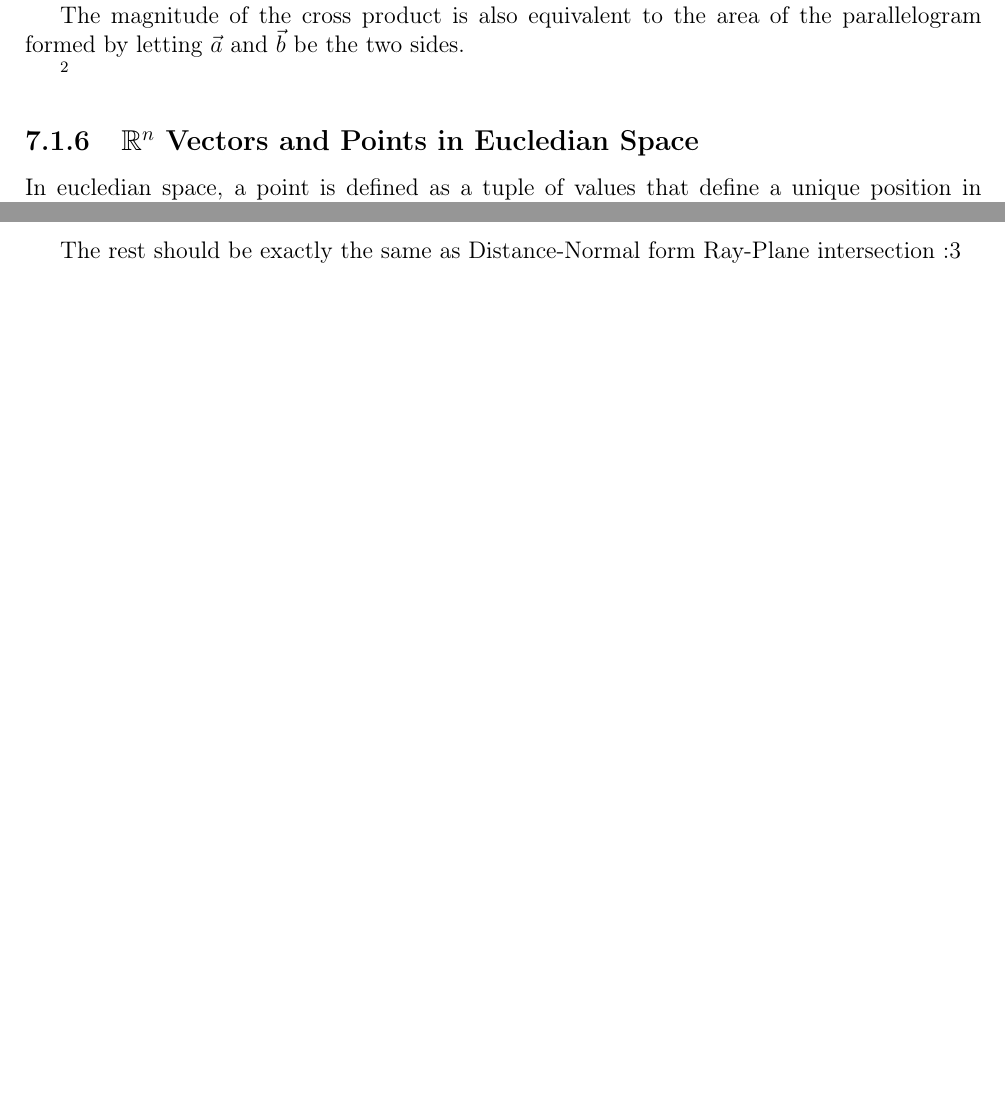
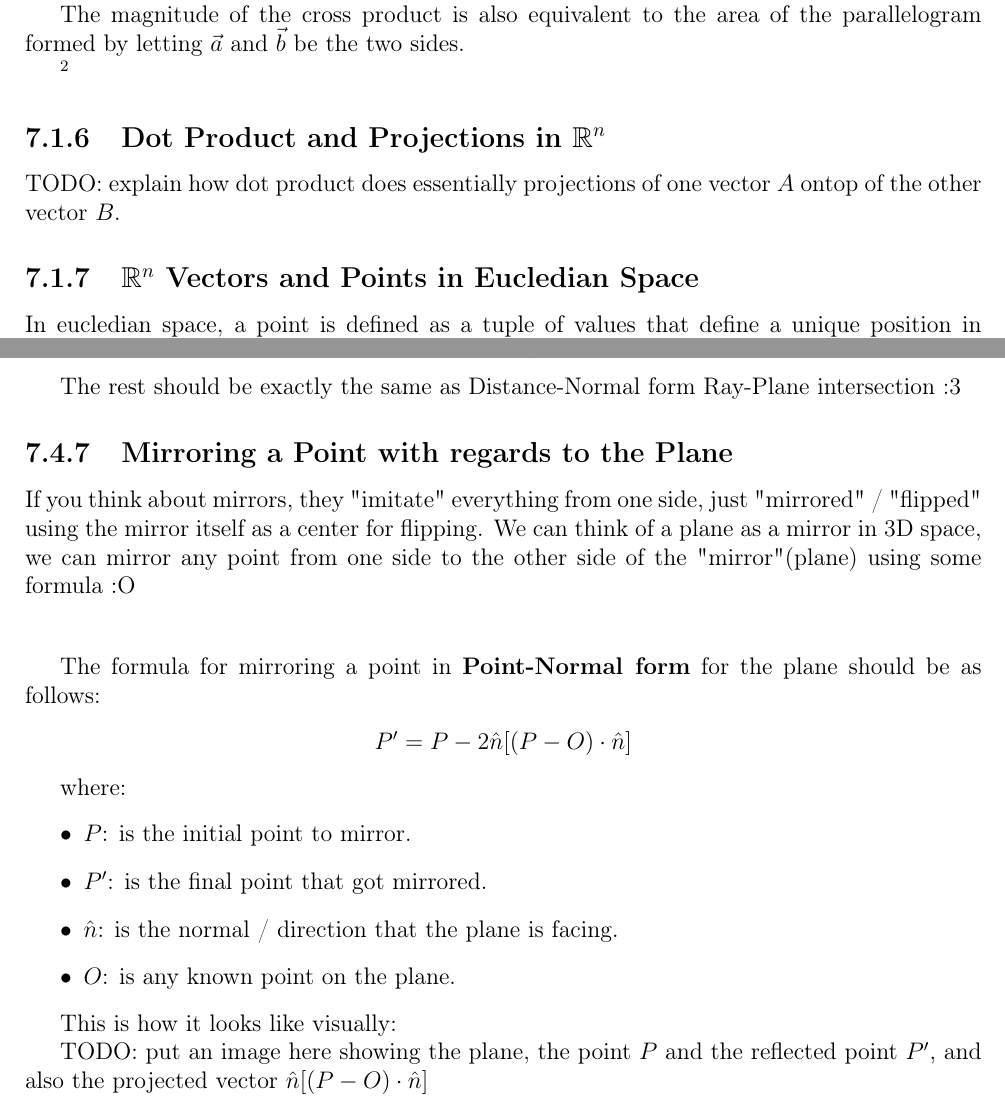
Before and after one commit to AMAIOLAMO/cx_mathematics_cheatsheet, a LaTeX thesis (cx_math_cheatsheet.tex): two parts of pages 18 and 23 of 34 before the commit and two parts of pages 18 and 23 of 35 after it, joined at a grey line, cut so that both start at the same text, the shorter picture padded with empty space. Compiled offline with pdfLaTeX.

Commit message:
feat: added formula for point mirroring with regards to a plane, added section for explaining dot product projection #2

```diff
--- a/cx_math_cheatsheet.tex
+++ b/cx_math_cheatsheet.tex
@@ -679,6 +679,9 @@ then a valid kind of multiplication for vectors :D
     }
 \end{samepage}
 
+\subsection{Dot Product and Projections in $\mathbb{R}^n$}
+TODO: explain how dot product does essentially projections of one vector $A$ ontop of the other vector $B$.
+
 
 
 \subsection{$\mathbb{R}^n$ Vectors and Points in Eucledian Space}
@@ -918,6 +921,31 @@ Solving for $t$ we get:
 \end{center}
 
 The rest should be exactly the same as Distance-Normal form Ray-Plane intersection :3
+
+
+\subsection{Mirroring a Point with regards to the Plane}
+If you think about mirrors, they "imitate" everything from one side, just "mirrored" / "flipped" using the mirror itself
+as a center for flipping. We can think of a plane as a mirror in 3D space, we can mirror any point from one side to the other side
+of the "mirror"(plane) using some formula :O
+
+\sgap
+The formula for mirroring a point in \textbf{Point-Normal form} for the plane should be as follows:
+\begin{center}
+    $P' = P - 2 \hat{n} [(P - O) \cdot \hat{n}]$
+\end{center}
+
+where:
+\begin{itemize}
+    \item $P$: is the initial point to mirror.
+    \item $P'$: is the final point that got mirrored.
+    \item $\hat{n}$: is the normal / direction that the plane is facing.
+    \item $O$: is any known point on the plane.
+\end{itemize}
+
+This is how it looks like visually:
+
+TODO: put an image here showing the plane, the point $P$ and the reflected point $P'$, and also the projected vector
+$\hat{n}[(P - O) \cdot \hat{n}]$
 
 
 
```
